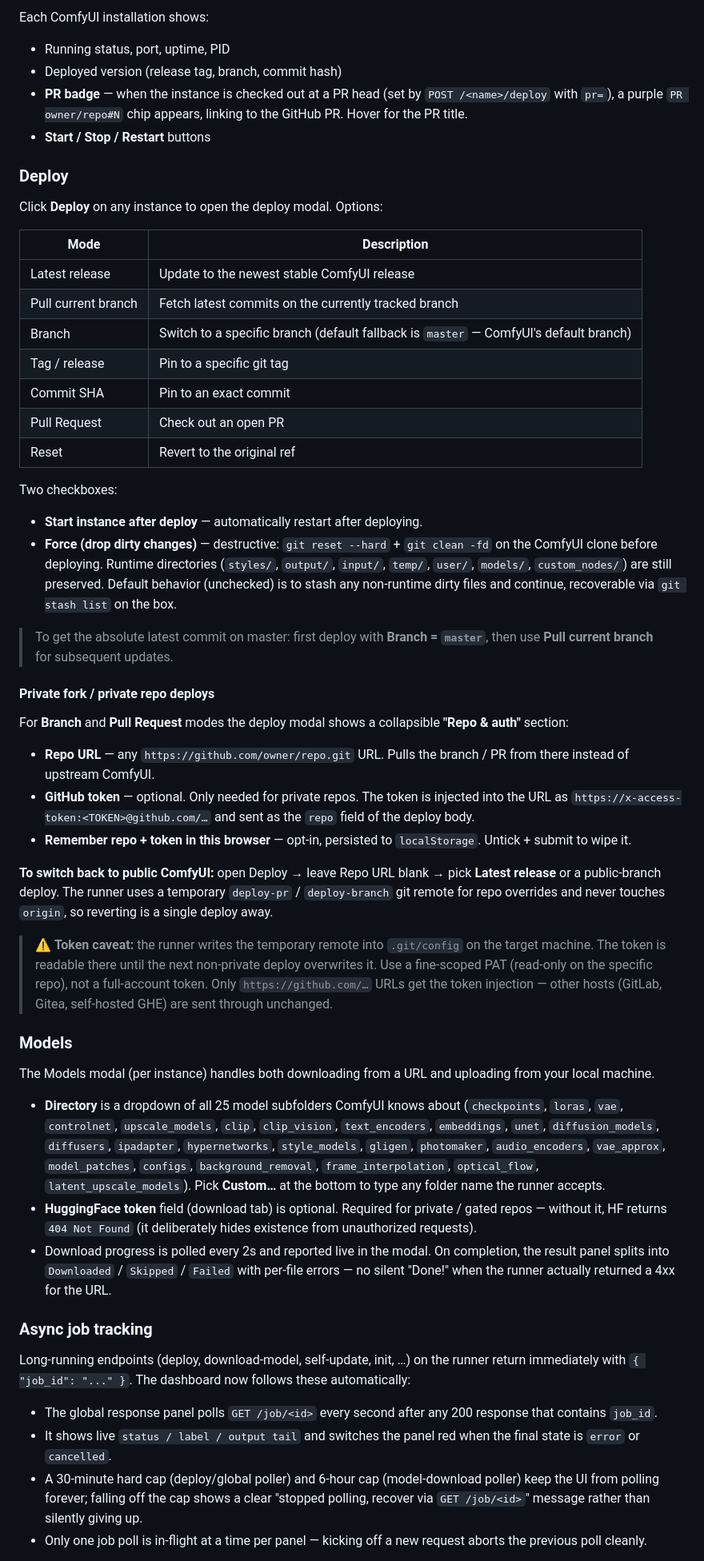
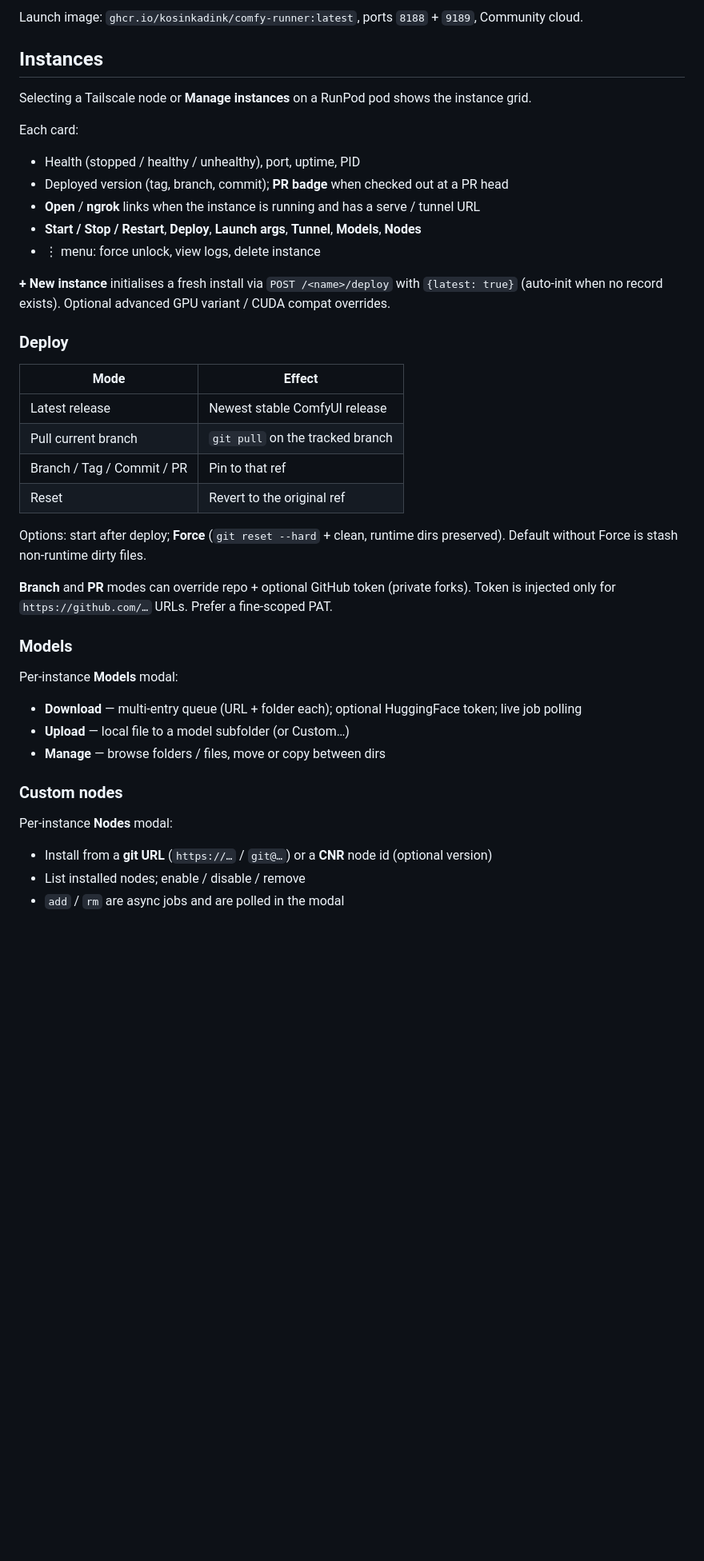
Before and after one commit to comfyui-wiki/comfy-runner-dashboard, a Markdown page: README.md, the part around one of its changes. Shown at 80% size. GitHub-like rendering; blank space fills up the shorter version.

Commit message:
Rewrite README for current Tailscale, RunPod, and instance UI.

```diff
--- a/README.md
+++ b/README.md
@@ -62,56 +68,46 @@ Submits a single `POST /<name>/deploy` with `{latest: true}` — the runner sees
 
-Each ComfyUI installation shows:
-- Running status, port, uptime, PID
-- Deployed version (release tag, branch, commit hash)
-- **PR badge** — when the instance is checked out at a PR head (set by `POST /<name>/deploy` with `pr=`), a purple `PR owner/repo#N` chip appears, linking to the GitHub PR. Hover for the PR title.
-- **Start / Stop / Restart** buttons
+Launch image: `ghcr.io/kosinkadink/comfy-runner:latest`, ports `8188` + `9189`, Community cloud.
+
+## Instances
+
+Selecting a Tailscale node or **Manage instances** on a RunPod pod shows the instance grid.
+
+Each card:
+
+- Health (stopped / healthy / unhealthy), port, uptime, PID
+- Deployed version (tag, branch, commit); **PR badge** when checked out at a PR head
+- **Open** / **ngrok** links when the instance is running and has a serve / tunnel URL
+- **Start / Stop / Restart**, **Deploy**, **Launch args**, **Tunnel**, **Models**, **Nodes**
+- ⋮ menu: force unlock, view logs, delete instance
+
+**+ New instance** initialises a fresh install via `POST /<name>/deploy` with `{latest: true}` (auto-init when no record exists). Optional advanced GPU variant / CUDA compat overrides.
 
 ### Deploy
 
-Click **Deploy** on any instance to open the deploy modal. Options:
-
-| Mode | Description |
-|------|-------------|
-| Latest release | Update to the newest stable ComfyUI release |
-| Pull current branch | Fetch latest commits on the currently tracked branch |
-| Branch | Switch to a specific branch (default fallback is `master` — ComfyUI's default branch) |
-| Tag / release | Pin to a specific git tag |
-| Commit SHA | Pin to an exact commit |
-| Pull Request | Check out an open PR |
+| Mode | Effect |
+|------|--------|
+| Latest release | Newest stable ComfyUI release |
+| Pull current branch | `git pull` on the tracked branch |
+| Branch / Tag / Commit / PR | Pin to that ref |
 | Reset | Revert to the original ref |
 
-Two checkboxes:
-- **Start instance after deploy** — automatically restart after deploying.
-- **Force (drop dirty changes)** — destructive: `git reset --hard` + `git clean -fd` on the ComfyUI clone before deploying. Runtime directories (`styles/`, `output/`, `input/`, `temp/`, `user/`, `models/`, `custom_nodes/`) are still preserved. Default behavior (unchecked) is to stash any non-runtime dirty files and continue, recoverable via `git stash list` on the box.
+Options: start after deploy; **Force** (`git reset --hard` + clean, runtime dirs preserved). Default without Force is stash non-runtime dirty files.
 
-> To get the absolute latest commit on master: first deploy with **Branch = `master`**, then use **Pull current branch** for subsequent updates.
-
-#### Private fork / private repo deploys
-
-For **Branch** and **Pull Request** modes the deploy modal shows a collapsible **"Repo & auth"** section:
-
-- **Repo URL** — any `https://github.com/owner/repo.git` URL. Pulls the branch / PR from there instead of upstream ComfyUI.
-- **GitHub token** — optional. Only needed for private repos. The token is injected into the URL as `https://x-access-token:<TOKEN>@github.com/…` and sent as the `repo` field of the deploy body.
-- **Remember repo + token in this browser** — opt-in, persisted to `localStorage`. Untick + submit to wipe it.
-
-**To switch back to public ComfyUI:** open Deploy → leave Repo URL blank → pick **Latest release** or a public-branch deploy. The runner uses a temporary `deploy-pr` / `deploy-branch` git remote for repo overrides and never touches `origin`, so reverting is a single deploy away.
-
-> ⚠ **Token caveat:** the runner writes the temporary remote into `.git/config` on the target machine. The token is readable there until the next non-private deploy overwrites it. Use a fine-scoped PAT (read-only on the specific repo), not a full-account token. Only `https://github.com/…` URLs get the token injection — other hosts (GitLab, Gitea, self-hosted GHE) are sent through unchanged.
+**Branch** and **PR** modes can override repo + optional GitHub token (private forks). Token is injected only for `https://github.com/…` URLs. Prefer a fine-scoped PAT.
 
 ### Models
 
-The Models modal (per instance) handles both downloading from a URL and uploading from your local machine.
+Per-instance **Models** modal:
 
-- **Directory** is a dropdown of all 25 model subfolders ComfyUI knows about (`checkpoints`, `loras`, `vae`, `controlnet`, `upscale_models`, `clip`, `clip_vision`, `text_encoders`, `embeddings`, `unet`, `diffusion_models`, `diffusers`, `ipadapter`, `hypernetworks`, `style_models`, `gligen`, `photomaker`, `audio_encoders`, `vae_approx`, `model_patches`, `configs`, `background_removal`, `frame_interpolation`, `optical_flow`, `latent_upscale_models`). Pick **Custom…** at the bottom to type any folder name the runner accepts.
-- **HuggingFace token** field (download tab) is optional. Required for private / gated repos — without it, HF returns `404 Not Found` (it deliberately hides existence from unauthorized requests).
-- Download progress is polled every 2s and reported live in the modal. On completion, the result panel splits into `Downloaded` / `Skipped` / `Failed` with per-file errors — no silent "Done!" when the runner actually returned a 4xx for the URL.
+- **Download** — multi-entry queue (URL + folder each); optional HuggingFace token; live job polling
+- **Upload** — local file to a model subfolder (or Custom…)
+- **Manage** — browse folders / files, move or copy between dirs
 
-### Async job tracking
+### Custom nodes
 
-Long-running endpoints (deploy, download-model, self-update, init, …) on the runner return immediately with `{ "job_id": "..." }`. The dashboard now follows these automatically:
+Per-instance **Nodes** modal:
 
-- The global response panel polls `GET /job/<id>` every second after any 200 response that contains `job_id`.
-- It shows live `status / label / output tail` and switches the panel red when the final state is `error` or `cancelled`.
-- A 30-minute hard cap (deploy/global poller) and 6-hour cap (model-download poller) keep the UI from polling forever; falling off the cap shows a clear "stopped polling, recover via `GET /job/<id>`" message rather than silently giving up.
-- Only one job poll is in-flight at a time per panel — kicking off a new request aborts the previous poll cleanly.
+- Install from a **git URL** (`https://…` / `git@…`) or a **CNR** node id (optional version)
+- List installed nodes; enable / disable / remove
+- `add` / `rm` are async jobs and are polled in the modal
 
```
Also changed, not shown: other parts of README.md (+53 -53 lines).
